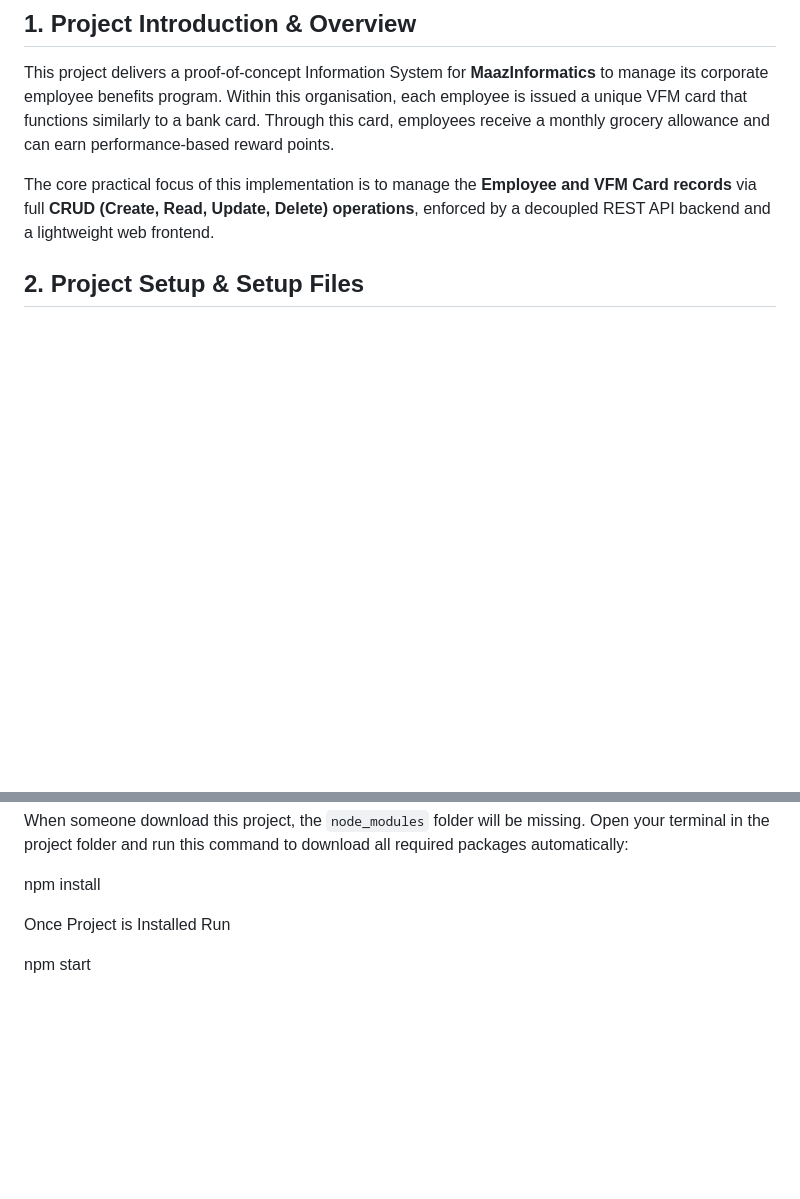
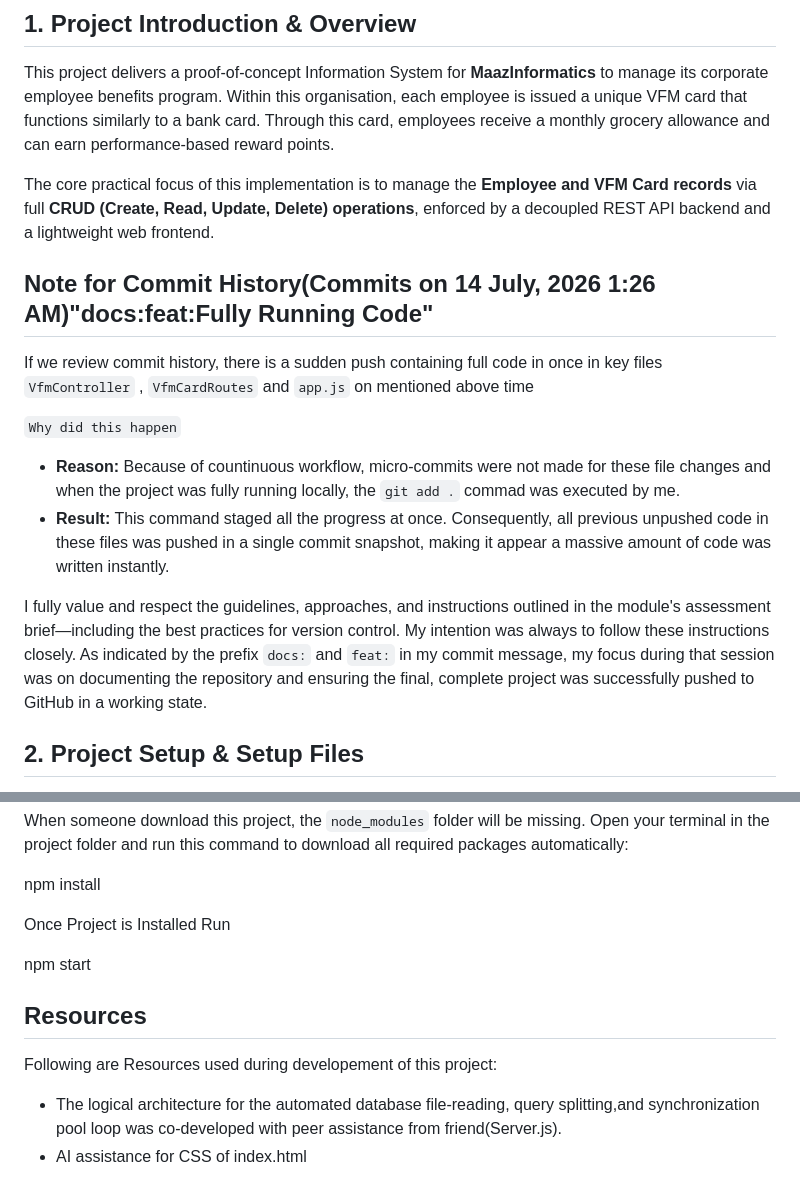
Before and after one commit to saiffemalik/CA_TWO, a Markdown page: README.md, 2 parts joined by grey strips. GitHub-like rendering; blank space fills up the shorter version.

Commit message:
docs:README file Updation(Included Resource and Not for Commit History)

```diff
--- a/README.md
+++ b/README.md
@@ -32,6 +32,16 @@ This project delivers a proof-of-concept Information System for **MaazInformatic
 The core practical focus of this implementation is to manage the **Employee and VFM Card records** via full **CRUD (Create, Read, Update, Delete) operations**, enforced by a decoupled REST API backend and a lightweight web frontend.
 
 
+## Note for Commit History(Commits on 14 July, 2026 1:26 AM)"docs:feat:Fully Running Code"
+
+If we review commit history, there is a sudden push containing full code in once in key files `VfmController` , `VfmCardRoutes` and `app.js` on mentioned above time
+
+`Why did this happen`
+* **Reason:** Because of countinuous workflow, micro-commits were not made for these file changes and when the project was fully running locally, the `git add .` commad was executed by me.
+* **Result:** This command staged all the progress at once. Consequently, all previous unpushed code in these files was pushed in a single commit snapshot, making it appear a massive amount of code was written instantly.
+
+I fully value and respect the guidelines, approaches, and instructions outlined in the module's assessment brief—including the best practices for version control. My intention was always to follow these instructions closely.
+As indicated by the prefix `docs:` and `feat:` in my commit message, my focus during that session was on documenting the repository and ensuring the final, complete project was successfully pushed to GitHub in a working state.
 
 ## 2. Project Setup & Setup Files
 
@@ -203,3 +213,11 @@ npm install
 Once Project is Installed Run
 
 npm start
+
+
+## Resources
+
+Following are Resources used during developement of this project:
+
+* The logical architecture for the automated database file-reading, query splitting,and synchronization pool loop was co-developed with peer assistance from friend(Server.js).
+* AI assistance for CSS of index.html
```
